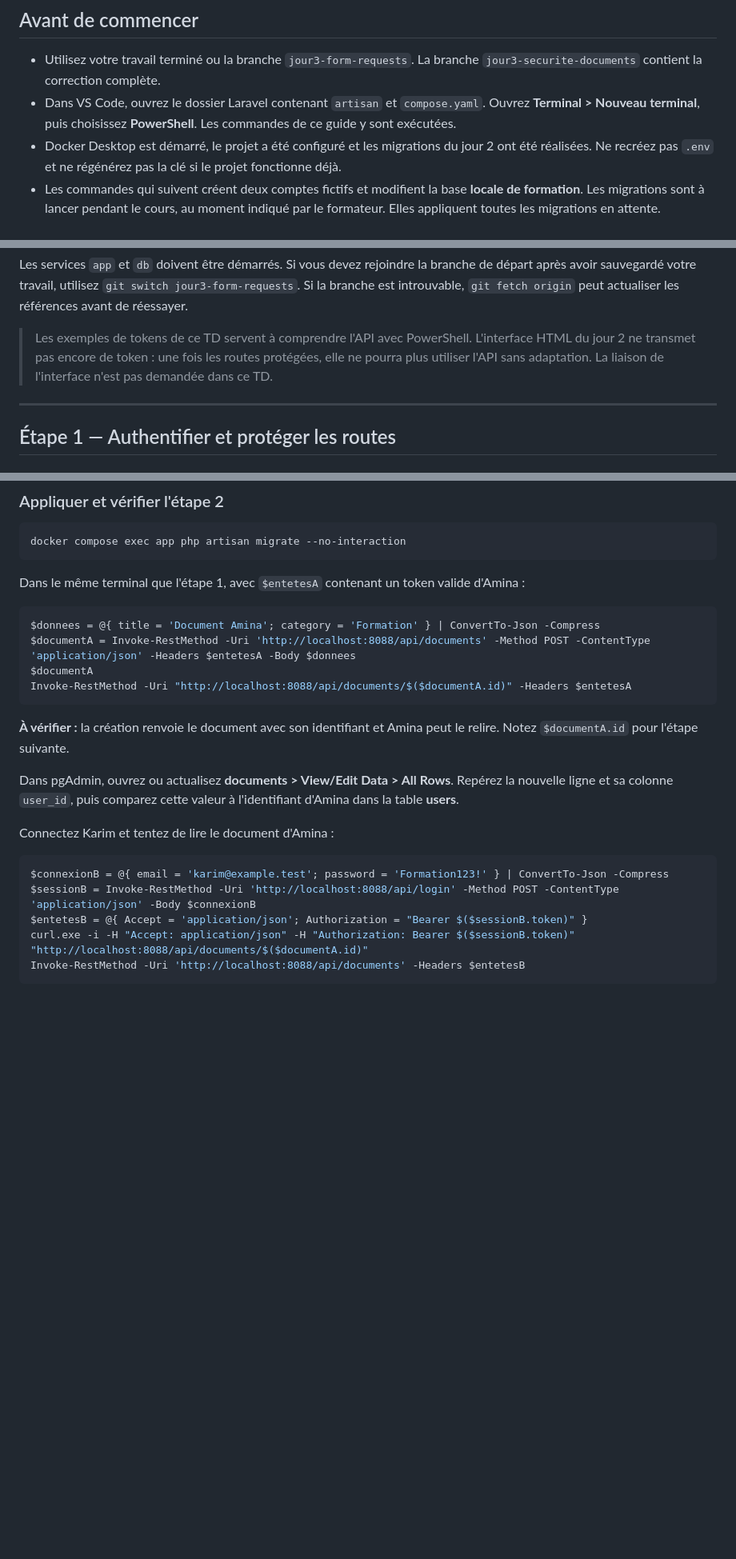
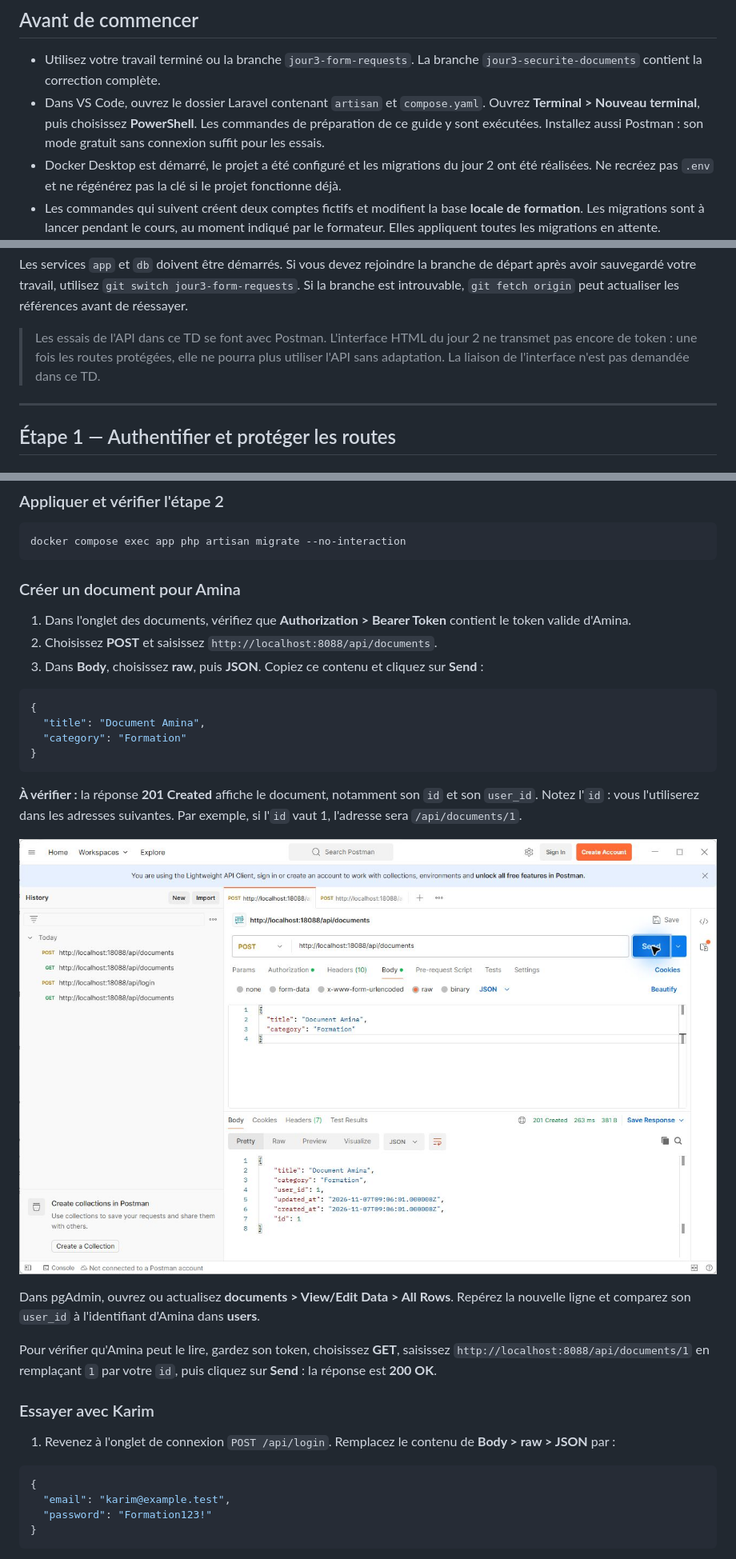
Before and after one commit to kamel-collab/formation-laravel-special, a Markdown page: TD-Securite-Documents.md, 3 parts joined by grey strips. Shown at 80% size. Drawn GitHub-style; pictures changed too: images/postman/04-document-cree.png (added); blank space fills up the shorter version.

````diff
--- a/TD-Securite-Documents.md
+++ b/TD-Securite-Documents.md
@@ -13,7 +13,7 @@ Les fichiers envoyés dans cet exercice sont fictifs. La validation proposée es
 ## Avant de commencer
 
 - Utilisez votre travail terminé ou la branche `jour3-form-requests`. La branche `jour3-securite-documents` contient la correction complète.
-- Dans VS Code, ouvrez le dossier Laravel contenant `artisan` et `compose.yaml`. Ouvrez **Terminal > Nouveau terminal**, puis choisissez **PowerShell**. Les commandes de ce guide y sont exécutées.
+- Dans VS Code, ouvrez le dossier Laravel contenant `artisan` et `compose.yaml`. Ouvrez **Terminal > Nouveau terminal**, puis choisissez **PowerShell**. Les commandes de préparation de ce guide y sont exécutées. Installez aussi Postman : son mode gratuit sans connexion suffit pour les essais.
 - Docker Desktop est démarré, le projet a été configuré et les migrations du jour 2 ont été réalisées. Ne recréez pas `.env` et ne régénérez pas la clé si le projet fonctionne déjà.
 - Les commandes qui suivent créent deux comptes fictifs et modifient la base **locale de formation**. Les migrations sont à lancer pendant le cours, au moment indiqué par le formateur. Elles appliquent toutes les migrations en attente.
 - Pour éviter toute perte de travail lors d'un changement de branche, contrôlez `git status` et sauvegardez vos modifications. Si Git refuse un changement, demandez de l'aide au formateur. Ne forcez pas le changement.
@@ -26,7 +26,7 @@ docker compose ps
 
 Les services `app` et `db` doivent être démarrés. Si vous devez rejoindre la branche de départ après avoir sauvegardé votre travail, utilisez `git switch jour3-form-requests`. Si la branche est introuvable, `git fetch origin` peut actualiser les références avant de réessayer.
 
-> Les exemples de tokens de ce TD servent à comprendre l'API avec PowerShell. L'interface HTML du jour 2 ne transmet pas encore de token : une fois les routes protégées, elle ne pourra plus utiliser l'API sans adaptation. La liaison de l'interface n'est pas demandée dans ce TD.
+> Les essais de l'API dans ce TD se font avec Postman. L'interface HTML du jour 2 ne transmet pas encore de token : une fois les routes protégées, elle ne pourra plus utiliser l'API sans adaptation. La liaison de l'interface n'est pas demandée dans ce TD.
 
 ---
 
@@ -446,26 +472,35 @@ Route::middleware('auth:sanctum')->group(function (): void {
 docker compose exec app php artisan migrate --no-interaction
 ```
 
-Dans le même terminal que l'étape 1, avec `$entetesA` contenant un token valide d'Amina :
+### Créer un document pour Amina
 
-```powershell
-$donnees = @{ title = 'Document Amina'; category = 'Formation' } | ConvertTo-Json -Compress
-$documentA = Invoke-RestMethod -Uri 'http://localhost:8088/api/documents' -Method POST -ContentType 'application/json' -Headers $entetesA -Body $donnees
-$documentA
-Invoke-RestMethod -Uri "http://localhost:8088/api/documents/$($documentA.id)" -Headers $entetesA
+1. Dans l'onglet des documents, vérifiez que **Authorization > Bearer Token** contient le token valide d'Amina.
+2. Choisissez **POST** et saisissez `http://localhost:8088/api/documents`.
+3. Dans **Body**, choisissez **raw**, puis **JSON**. Copiez ce contenu et cliquez sur **Send** :
+
+```json
+{
+  "title": "Document Amina",
+  "category": "Formation"
+}
 ```
 
-**À vérifier :** la création renvoie le document avec son identifiant et Amina peut le relire. Notez `$documentA.id` pour l'étape suivante.
+**À vérifier :** la réponse **201 Created** affiche le document, notamment son `id` et son `user_id`. Notez l'`id` : vous l'utiliserez dans les adresses suivantes. Par exemple, si l'`id` vaut 1, l'adresse sera `/api/documents/1`.
 
-Dans pgAdmin, ouvrez ou actualisez **documents > View/Edit Data > All Rows**. Repérez la nouvelle ligne et sa colonne `user_id`, puis comparez cette valeur à l'identifiant d'Amina dans la table **users**.
+![Création du document d'Amina dans Postman](images/postman/04-document-cree.png)
 
-Connectez Karim et tentez de lire le document d'Amina :
+Dans pgAdmin, ouvrez ou actualisez **documents > View/Edit Data > All Rows**. Repérez la nouvelle ligne et comparez son `user_id` à l'identifiant d'Amina dans **users**.
 
-```powershell
-$connexionB = @{ email = 'karim@example.test'; password = 'Formation123!' } | ConvertTo-Json -Compress
-$sessionB = Invoke-RestMethod -Uri 'http://localhost:8088/api/login' -Method POST -ContentType 'application/json' -Body $connexionB
-$entetesB = @{ Accept = 'application/json'; Authorization = "Bearer $($sessionB.token)" }
-curl.exe -i -H "Accept: application/json" -H "Authorization: Bearer $($sessionB.token)" "http://localhost:8088/api/documents/$($documentA.id)"
-Invoke-RestMethod -Uri 'http://localhost:8088/api/documents' -Headers $entetesB
+Pour vérifier qu'Amina peut le lire, gardez son token, choisissez **GET**, saisissez `http://localhost:8088/api/documents/1` en remplaçant `1` par votre `id`, puis cliquez sur **Send** : la réponse est **200 OK**.
+
+### Essayer avec Karim
+
+1. Revenez à l'onglet de connexion `POST /api/login`. Remplacez le contenu de **Body > raw > JSON** par :
+
+```json
+{
+  "email": "karim@example.test",
+  "password": "Formation123!"
+}
 ```
 
````
Also changed, not shown: other parts of TD-Securite-Documents.md (+71 -49 lines), images/postman/01-sans-token.png (added), images/postman/02-connexion-json.png (added), images/postman/03-bearer-token.png (added), images/postman/05-acces-refuse.png (added), images/postman/06-envoi-pdf.png (added).
